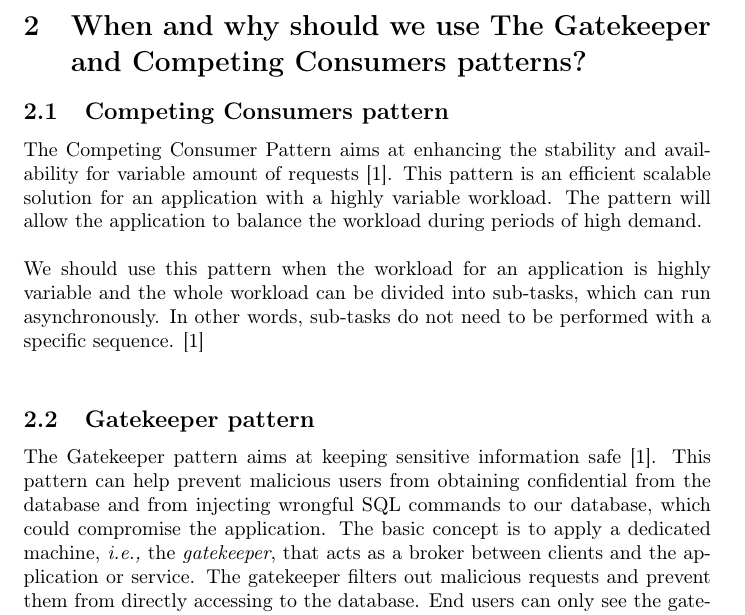
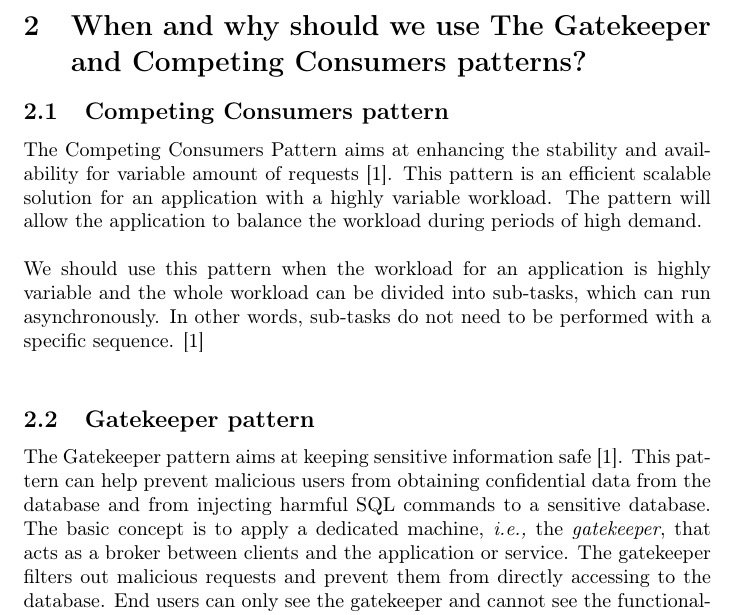
Before and after one commit to YJZhangChina/Cloud_pattern_project, a LaTeX document (report/TP3Report.tex): part of page 3 of 15, cut so that both start at the same text. Compiled offline with pdfLaTeX.

Commit message:
Update Q2

```diff
--- a/report/TP3Report.tex
+++ b/report/TP3Report.tex
@@ -121,12 +121,12 @@ On the one hand, the response time of the standalone MySQL node decreases with t
 
 \section{When and why should we use The Gatekeeper and Competing Consumers patterns?}\label{Q2}
 \subsection{Competing Consumers pattern}
-The Competing Consumer Pattern aims at enhancing the stability and availability for variable amount of requests \cite{homer2014cloud}. This pattern is an efficient scalable solution for an application with a highly variable workload. The pattern will allow the application to balance the workload during periods of high demand.\\
+The Competing Consumers Pattern aims at enhancing the stability and availability for variable amount of requests \cite{homer2014cloud}. This pattern is an efficient scalable solution for an application with a highly variable workload. The pattern will allow the application to balance the workload during periods of high demand.\\
 
 We should use this pattern when the workload for an application is highly variable and the whole workload can be divided into sub-tasks, which can run asynchronously. In other words, sub-tasks do not need to be performed with a specific sequence. \cite{homer2014cloud}\\
 
 \subsection{Gatekeeper pattern}
-The Gatekeeper pattern aims at keeping sensitive information safe \cite{homer2014cloud}. This pattern can help prevent malicious users from obtaining confidential from the database and from injecting wrongful SQL commands to our database, which could compromise the application. The basic concept is to apply a dedicated machine, \emph{i.e.,} the \emph{gatekeeper}, that acts as a broker between clients and the application or service. The gatekeeper filters out malicious requests and prevent them from directly accessing to the database. End users can only see the gatekeeper and cannot see the functionalities or gain unrestrained access to sensitive data. \\
+The Gatekeeper pattern aims at keeping sensitive information safe \cite{homer2014cloud}. This pattern can help prevent malicious users from obtaining confidential data from the database and from injecting harmful SQL commands to a sensitive database. The basic concept is to apply a dedicated machine, \emph{i.e.,} the \emph{gatekeeper}, that acts as a broker between clients and the application or service. The gatekeeper filters out malicious requests and prevent them from directly accessing to the database. End users can only see the gatekeeper and cannot see the functionalities or gain unrestrained access to sensitive data. \\
 
 We should use this pattern when our application stores sensitive data,
 or when we have distributed applications where it is necessary to perform request validations separately from the main tasks. We can also apply this pattern to centralize request validations to simplify maintenance and administration \cite{homer2014cloud}.
```
